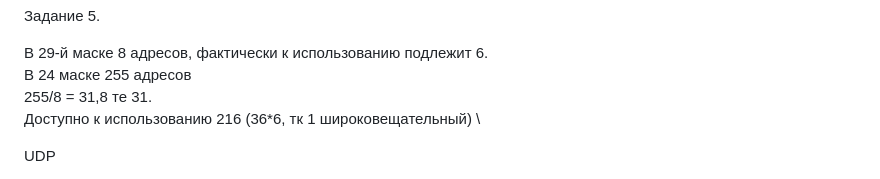
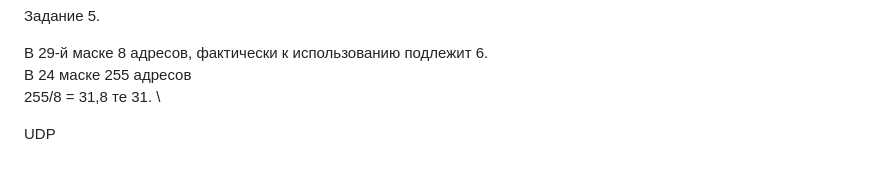
Before and after one commit to nkunaev/devops-netology, a Markdown page: os_elementary/3.7_network2/README.md, the part around the change. GitHub-like rendering.

Commit message:
3.7_network_upd4

```diff
--- a/os_elementary/3.7_network2/README.md
+++ b/os_elementary/3.7_network2/README.md
@@ -72,7 +72,6 @@ vlan-raw-device eth0 - родительский интерфейс \
 В 29-й маске 8 адресов, фактически к использованию подлежит 6. \
 В 24 маске 255 адресов \
 255/8 = 31,8 те 31. \
-Доступно к использованию 216 (36*6, тк 1 широковещательный) \
 
 UDP
 
```
